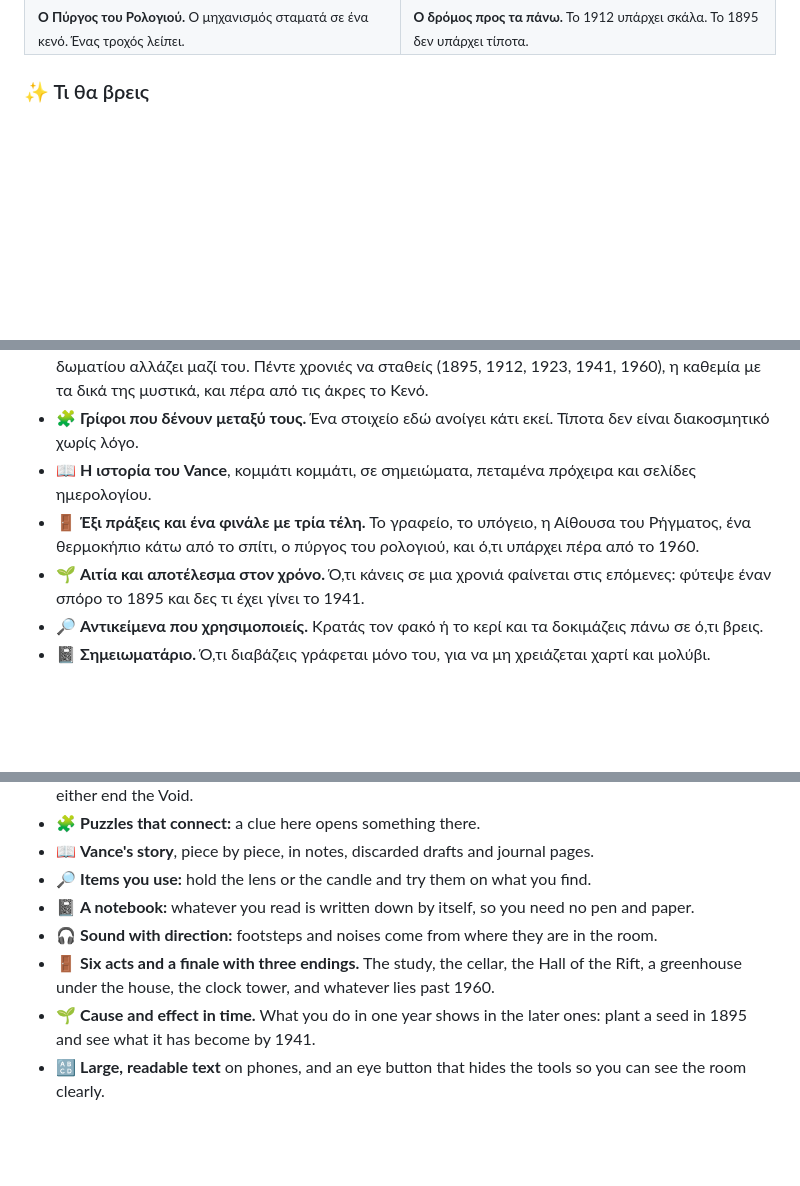
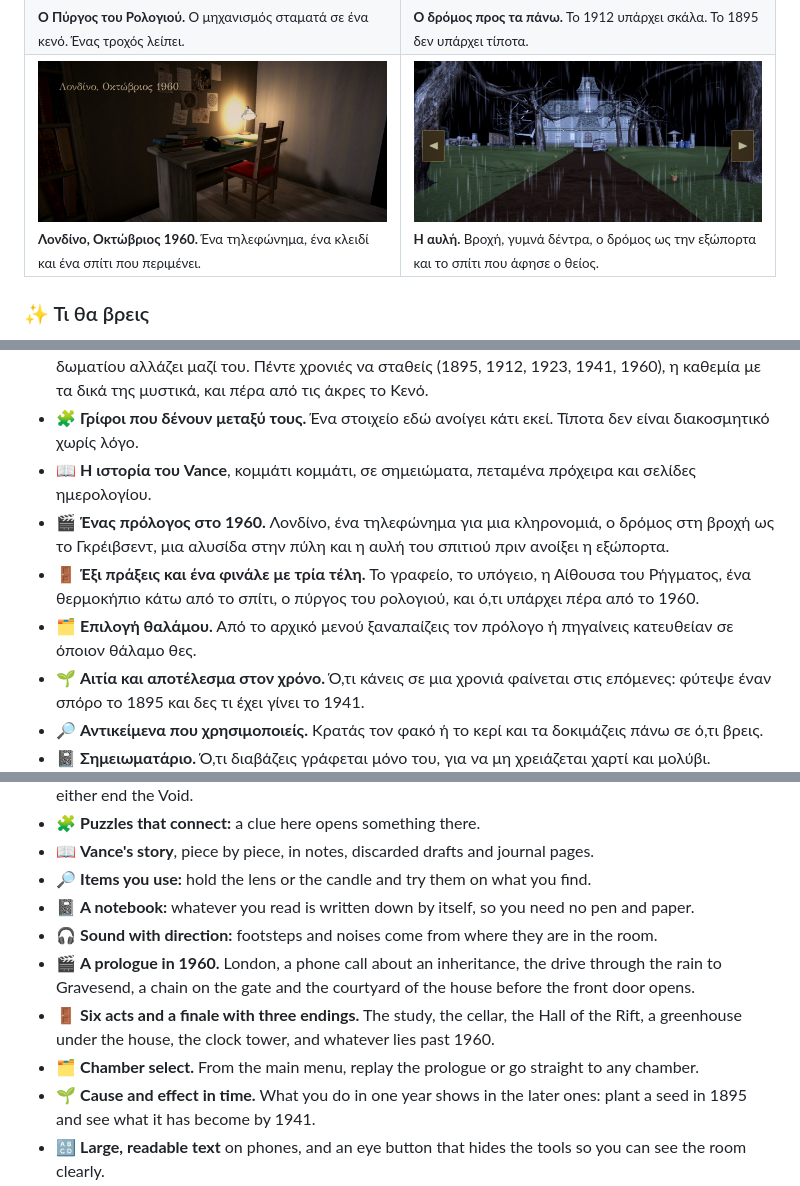
Before and after one commit to jemangr/SecretSanctum-ChronoVault-Releases, a Markdown page: README.md, 3 parts joined by grey strips. Drawn GitHub-style; pictures changed too: assets/screenshots/13-prologue-office.jpg (added), assets/screenshots/14-prologue-courtyard.jpg (added); blank space fills up the shorter version.

Commit message:
README: 4.5.0, the 1960 prologue and chamber select, two new screenshots

```diff
--- a/README.md
+++ b/README.md
@@ -56,6 +56,10 @@
     <td><img src="assets/screenshots/11-clock-tower.jpg" alt="Ο Πύργος του Ρολογιού"/><br/><sub><b>Ο Πύργος του Ρολογιού.</b> Ο μηχανισμός σταματά σε ένα κενό. Ένας τροχός λείπει.</sub></td>
     <td><img src="assets/screenshots/12-tower-watch-floor.jpg" alt="Ο πύργος το 1912"/><br/><sub><b>Ο δρόμος προς τα πάνω.</b> Το 1912 υπάρχει σκάλα. Το 1895 δεν υπάρχει τίποτα.</sub></td>
   </tr>
+  <tr>
+    <td><img src="assets/screenshots/13-prologue-office.jpg" alt="Λονδίνο, 1960"/><br/><sub><b>Λονδίνο, Οκτώβριος 1960.</b> Ένα τηλεφώνημα, ένα κλειδί και ένα σπίτι που περιμένει.</sub></td>
+    <td><img src="assets/screenshots/14-prologue-courtyard.jpg" alt="Η αυλή του σπιτιού"/><br/><sub><b>Η αυλή.</b> Βροχή, γυμνά δέντρα, ο δρόμος ως την εξώπορτα και το σπίτι που άφησε ο θείος.</sub></td>
+  </tr>
 </table>
 
 ### ✨ Τι θα βρεις
@@ -65,7 +69,9 @@
 - ⏳ **Ο Χρονικός Φακός είναι ροοστάτης.** Σέρνεις το δάχτυλο από το 1895 ως το 1960 και το φως του δωματίου αλλάζει μαζί του. Πέντε χρονιές να σταθείς (1895, 1912, 1923, 1941, 1960), η καθεμία με τα δικά της μυστικά, και πέρα από τις άκρες το Κενό.
 - 🧩 **Γρίφοι που δένουν μεταξύ τους.** Ένα στοιχείο εδώ ανοίγει κάτι εκεί. Τίποτα δεν είναι διακοσμητικό χωρίς λόγο.
 - 📖 **Η ιστορία του Vance**, κομμάτι κομμάτι, σε σημειώματα, πεταμένα πρόχειρα και σελίδες ημερολογίου.
+- 🎬 **Ένας πρόλογος στο 1960.** Λονδίνο, ένα τηλεφώνημα για μια κληρονομιά, ο δρόμος στη βροχή ως το Γκρέιβσεντ, μια αλυσίδα στην πύλη και η αυλή του σπιτιού πριν ανοίξει η εξώπορτα.
 - 🚪 **Έξι πράξεις και ένα φινάλε με τρία τέλη.** Το γραφείο, το υπόγειο, η Αίθουσα του Ρήγματος, ένα θερμοκήπιο κάτω από το σπίτι, ο πύργος του ρολογιού, και ό,τι υπάρχει πέρα από το 1960.
+- 🗂️ **Επιλογή θαλάμου.** Από το αρχικό μενού ξαναπαίζεις τον πρόλογο ή πηγαίνεις κατευθείαν σε όποιον θάλαμο θες.
 - 🌱 **Αιτία και αποτέλεσμα στον χρόνο.** Ό,τι κάνεις σε μια χρονιά φαίνεται στις επόμενες: φύτεψε έναν σπόρο το 1895 και δες τι έχει γίνει το 1941.
 - 🔎 **Αντικείμενα που χρησιμοποιείς.** Κρατάς τον φακό ή το κερί και τα δοκιμάζεις πάνω σε ό,τι βρεις.
 - 📓 **Σημειωματάριο.** Ό,τι διαβάζεις γράφεται μόνο του, για να μη χρειάζεται χαρτί και μολύβι.
@@ -132,7 +138,9 @@ And the past is not the only thing hiding in this room.
 - 🔎 **Items you use:** hold the lens or the candle and try them on what you find.
 - 📓 **A notebook:** whatever you read is written down by itself, so you need no pen and paper.
 - 🎧 **Sound with direction:** footsteps and noises come from where they are in the room.
+- 🎬 **A prologue in 1960.** London, a phone call about an inheritance, the drive through the rain to Gravesend, a chain on the gate and the courtyard of the house before the front door opens.
 - 🚪 **Six acts and a finale with three endings.** The study, the cellar, the Hall of the Rift, a greenhouse under the house, the clock tower, and whatever lies past 1960.
+- 🗂️ **Chamber select.** From the main menu, replay the prologue or go straight to any chamber.
 - 🌱 **Cause and effect in time.** What you do in one year shows in the later ones: plant a seed in 1895 and see what it has become by 1941.
 - 🔠 **Large, readable text** on phones, and an eye button that hides the tools so you can see the room clearly.
 - 🌍 **Four languages:** Greek, English, German and French (text and narration). The language changes with one tap on a flag, from the main menu.
```
